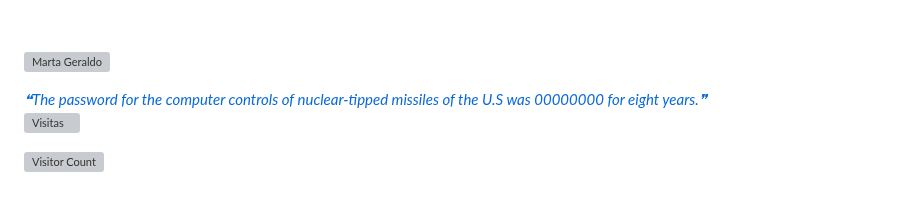
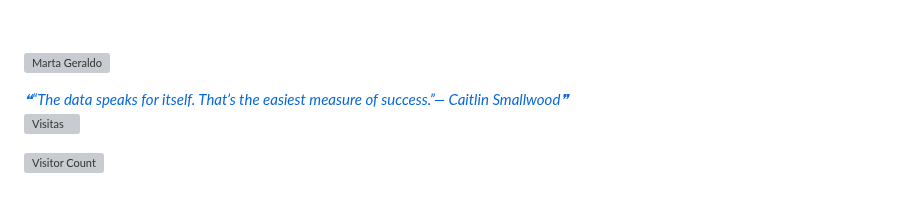
Before and after one commit to mggcode/mggcode, a Markdown page: README.md, the part around the change. Rendered like a GitHub page; grey boxes are pictures that could not be loaded.

Commit message:
Update with quote-readme

```diff
--- a/README.md
+++ b/README.md
@@ -630,7 +630,7 @@ I am always looking for new challenges and opportunities to grow professionally.
 
 <a href="https://github.com/marketplace/actions/quote-readme">
 <!--STARTS_HERE_QUOTE_README-->
-<i>❝The password for the computer controls of nuclear-tipped missiles of the U.S was 00000000 for eight years.❞</i>
+<i>❝“The data speaks for itself. That’s the easiest measure of success.”— Caitlin Smallwood❞</i>
 <!--ENDS_HERE_QUOTE_README-->
  </a>
 
```
